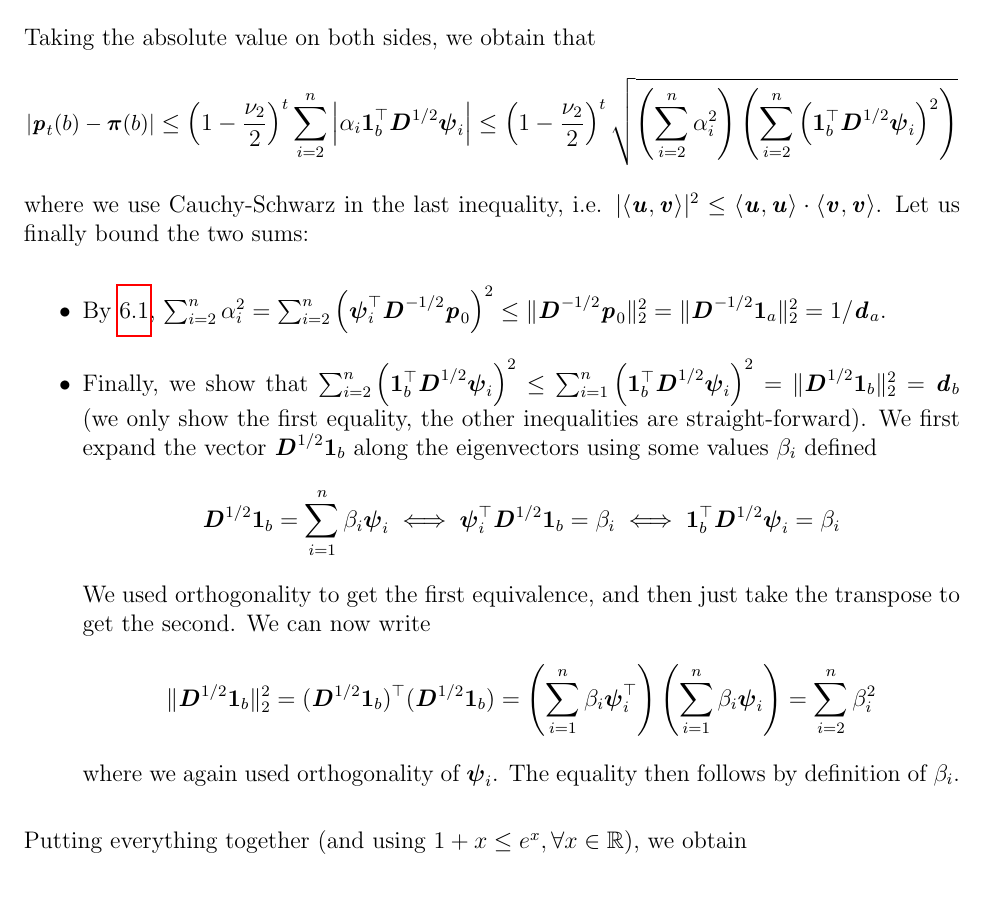
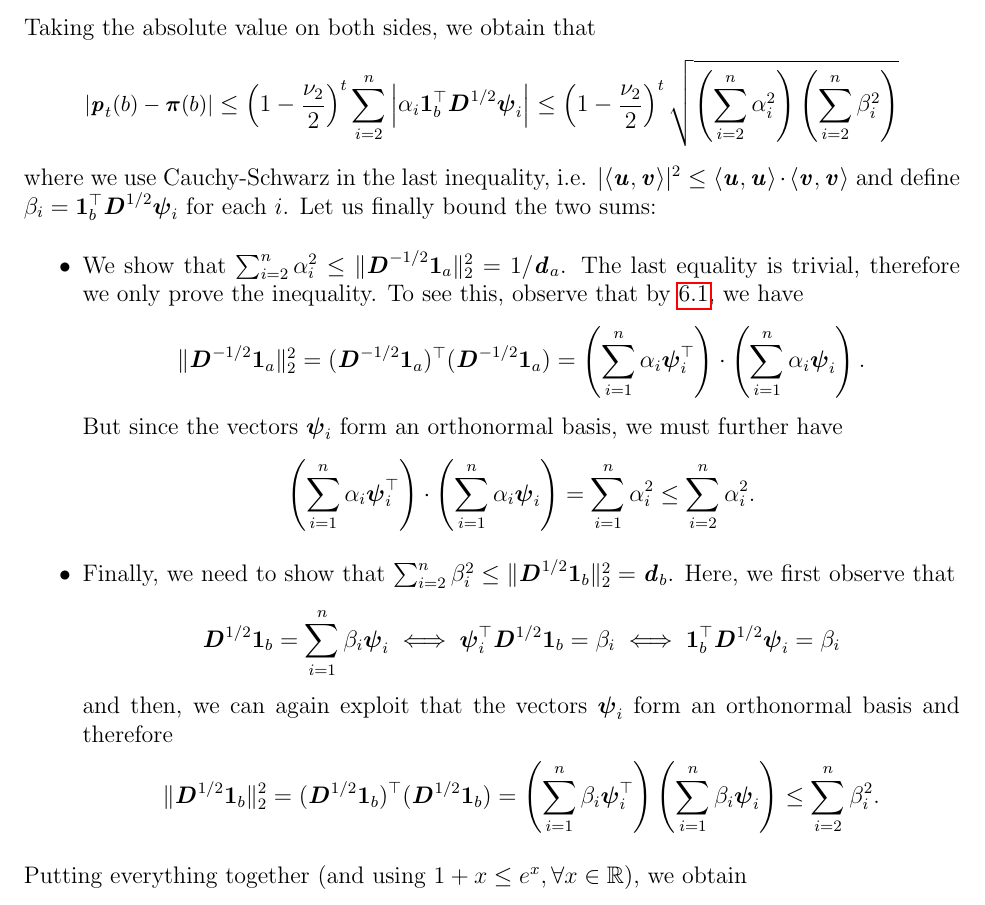
Before and after one commit to rjkyng/agao23_script, a LaTeX thesis (main.tex, which reads lecture_RandomWalks.tex): part of page 61 of 65, cut so that both start at the same text. Compiled offline with pdfLaTeX.

Commit message:
Random Walk Lecture Update
Clarified one of the calculations.

```diff
--- a/lecture_RandomWalks.tex
+++ b/lecture_RandomWalks.tex
@@ -172,20 +172,26 @@ From Equation \ref{eq:distributionRandomWalkTSteps}, we obtain that
 Taking the absolute value on both sides, we obtain that
 \begin{align*}\small
 |\pp_t(b) - \ppi(b)|
-&\leq \left(1-\frac{\nu_2}{2}\right)^t\sum_{i=2}^n \left|\alpha_i  \vecone_b^\trp\DD^{1/2} \ppsi_i \right|\leq \left(1-\frac{\nu_2}{2}\right)^t \sqrt{\left( \sum_{i=2}^n \alpha_i^2 \right) \left( \sum_{i=2}^n \left(\vecone_b^\trp\DD^{1/2} \ppsi_i \right)^2 \right)}
+&\leq \left(1-\frac{\nu_2}{2}\right)^t\sum_{i=2}^n \left|\alpha_i  \vecone_b^\trp\DD^{1/2} \ppsi_i \right|\leq \left(1-\frac{\nu_2}{2}\right)^t \sqrt{\left( \sum_{i=2}^n \alpha_i^2 \right) \left( \sum_{i=2}^n \beta_i^2 \right)}
 \end{align*}
-where we use Cauchy-Schwarz in the last inequality, i.e. $|\langle \uu, \vv \rangle|^2 \leq \langle \uu, \uu \rangle \cdot \langle \vv, \vv \rangle$. Let us finally bound the two sums:
+where we use Cauchy-Schwarz in the last inequality, i.e. $|\langle \uu, \vv \rangle|^2 \leq \langle \uu, \uu \rangle \cdot \langle \vv, \vv \rangle$ and define $\beta_i = \vecone_b^\trp\DD^{1/2} \ppsi_i$ for each $i$. Let us finally bound the two sums:
 \begin{itemize}
-    \item By \ref{eq:definitionOfAlphaForWalks}, $\sum_{i=2}^n \alpha_i^2 = \sum_{i=2}^n \left(\ppsi^\trp_i \DD^{-1/2}\pp_0 \right)^2 \leq \|\DD^{-1/2}\pp_0\|_2^2 =  \|\DD^{-1/2}\vecone_a\|_2^2 = 1/\dd_a$.
-    \item Finally, we show that $\sum_{i=2}^n \left(\vecone_b^\trp\DD^{1/2} \ppsi_i \right)^2 \leq \sum_{i=1}^n \left(\vecone_b^\trp\DD^{1/2} \ppsi_i \right)^2 = \|\DD^{1/2}\vecone_b\|_2^2 = \dd_b$ (we only show the first equality, the other inequalities are straight-forward). We first expand the vector $\DD^{1/2}\vecone_b$ along the eigenvectors using some values $\beta_i$ defined
+    \item We show that $\sum_{i=2}^n \alpha_i^2 \leq \|\DD^{-1/2}\vecone_a\|_2^2 = 1/\dd_a$. The last equality is trivial,  therefore we only prove the inequality. To see this, observe that by  \ref{eq:definitionOfAlphaForWalks}, we have
+    \[
+     \|\DD^{-1/2}\vecone_a\|_2^2 = (\DD^{-1/2} \vecone_a)^{\trp} (\DD^{-1/2} \vecone_a) = \left(\sum_{i = 1}^n \alpha_i \ppsi_i^{\trp}\right) \cdot \left(\sum_{i = 1}^n \alpha_i \ppsi_i \right).
+    \]
+    But since the vectors $\ppsi_i$ form an orthonormal basis, we must further have
+    \[
+    		\left(\sum_{i = 1}^n \alpha_i \ppsi_i^{\trp}\right) \cdot \left(\sum_{i = 1}^n \alpha_i \ppsi_i \right) = \sum_{i = 1}^n \alpha_i^2 \leq \sum_{i = 2}^n \alpha_i^2.
+    \]
+    \item Finally, we need to show that $\sum_{i=2}^n \beta_i^2 \leq \|\DD^{1/2}\vecone_b\|_2^2 = \dd_b$.  Here, we first observe that
     \[
         \DD^{1/2}\vecone_b = \sum_{i=1}^n \beta_i \ppsi_i \iff  \ppsi_i^\trp \DD^{1/2}\vecone_b = \beta_i \iff  \vecone_b^\trp \DD^{1/2}\ppsi_i= \beta_i
     \]
-    We used orthogonality to get the first equivalence, and then just take the transpose to get the second. We can now write
+    and then, we can again exploit that the vectors $\ppsi_i$ form an orthonormal basis and therefore
     \[
-    \|\DD^{1/2}\vecone_b\|_2^2 = (\DD^{1/2}\vecone_b)^{\trp} (\DD^{1/2}\vecone_b) = \left(\sum_{i=1}^n \beta_i \ppsi_i^\trp\right) \left(\sum_{i=1}^n \beta_i \ppsi_i\right) = \sum_{i=2}^n \beta_i^2
+    \|\DD^{1/2}\vecone_b\|_2^2 = (\DD^{1/2}\vecone_b)^{\trp} (\DD^{1/2}\vecone_b) = \left(\sum_{i=1}^n \beta_i \ppsi_i^\trp\right) \left(\sum_{i=1}^n \beta_i \ppsi_i\right) \leq \sum_{i=2}^n \beta_i^2.
     \]
-    where we again used orthogonality of $\ppsi_i$. The equality then follows by definition of $\beta_i$.
 \end{itemize}
 
 Putting everything together (and using $1+x \leq e^x, \forall x \in \mathbb{R}$), we obtain
```
Also changed, not shown: main.pdf.
